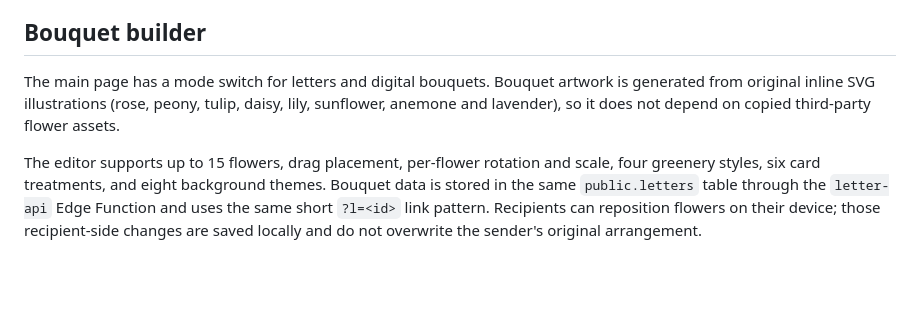
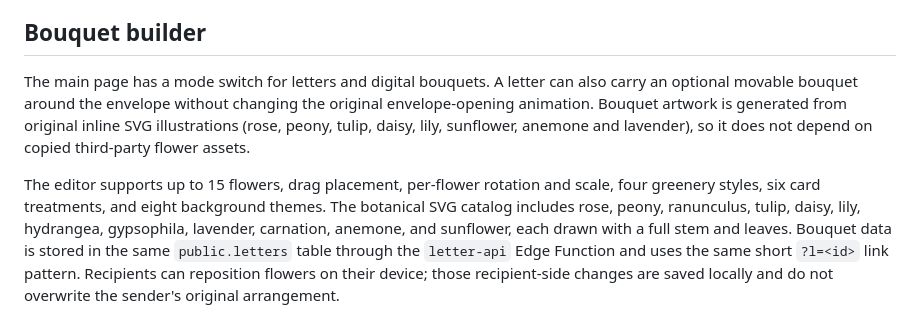
Before and after one commit to aok1dz1/letter-site, a Markdown page: README.md, the part around the change. GitHub-like rendering; blank space fills up the shorter version.

Commit message:
Document expanded botanical bouquet catalog

```diff
--- a/README.md
+++ b/README.md
@@ -43,6 +43,6 @@ Upload up to fifteen personal photos across multiple selection batches; newly se
 
 ## Bouquet builder
 
-The main page has a mode switch for letters and digital bouquets. Bouquet artwork is generated from original inline SVG illustrations (rose, peony, tulip, daisy, lily, sunflower, anemone and lavender), so it does not depend on copied third-party flower assets.
+The main page has a mode switch for letters and digital bouquets. A letter can also carry an optional movable bouquet around the envelope without changing the original envelope-opening animation. Bouquet artwork is generated from original inline SVG illustrations (rose, peony, tulip, daisy, lily, sunflower, anemone and lavender), so it does not depend on copied third-party flower assets.
 
-The editor supports up to 15 flowers, drag placement, per-flower rotation and scale, four greenery styles, six card treatments, and eight background themes. Bouquet data is stored in the same `public.letters` table through the `letter-api` Edge Function and uses the same short `?l=<id>` link pattern. Recipients can reposition flowers on their device; those recipient-side changes are saved locally and do not overwrite the sender's original arrangement.
+The editor supports up to 15 flowers, drag placement, per-flower rotation and scale, four greenery styles, six card treatments, and eight background themes. The botanical SVG catalog includes rose, peony, ranunculus, tulip, daisy, lily, hydrangea, gypsophila, lavender, carnation, anemone, and sunflower, each drawn with a full stem and leaves. Bouquet data is stored in the same `public.letters` table through the `letter-api` Edge Function and uses the same short `?l=<id>` link pattern. Recipients can reposition flowers on their device; those recipient-side changes are saved locally and do not overwrite the sender's original arrangement.
```
